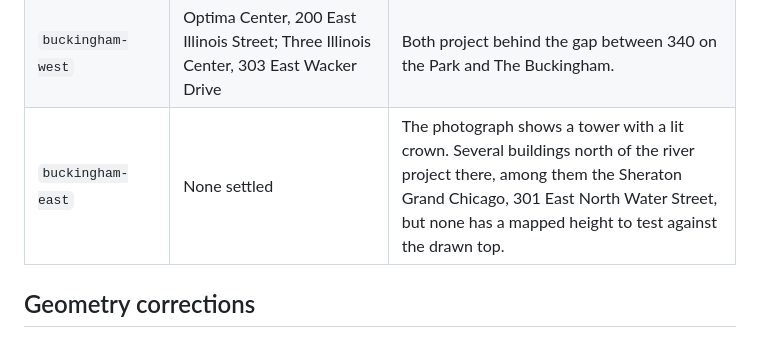
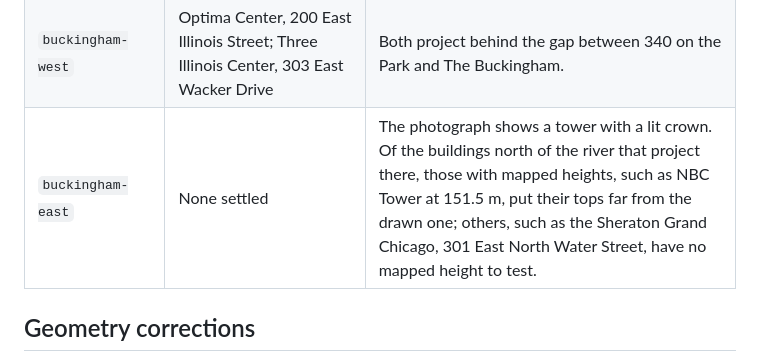
Before and after one commit to a2f0/skyline, a Markdown page: docs/building-labels.md, the part around the change. Rendered like a GitHub page.

Commit message:
docs: separate the east tower's rejected candidates from untested ones

```diff
--- a/docs/building-labels.md
+++ b/docs/building-labels.md
@@ -88,7 +88,7 @@ These stay **Unidentified**, with their candidates:
 | `michigan-west-left`, `-right`, `-front` | The Gage Group, 18–30 South Michigan Avenue, and the Chicago Athletic Association, 12 South Michigan Avenue | All four buildings project into the stretch between the University Club and Willoughby Tower. The drawing's three facades cannot be assigned to them one to one. |
 | `office-west-of-aon` | Two Illinois Center, 233 North Michigan Avenue; River Plaza, 405 North Wabash Avenue | Both project onto the drawn span, with tops within about 10 m of the drawn one. |
 | `buckingham-west` | Optima Center, 200 East Illinois Street; Three Illinois Center, 303 East Wacker Drive | Both project behind the gap between 340 on the Park and The Buckingham. |
-| `buckingham-east` | None settled | The photograph shows a tower with a lit crown. Several buildings north of the river project there, among them the Sheraton Grand Chicago, 301 East North Water Street, but none has a mapped height to test against the drawn top. |
+| `buckingham-east` | None settled | The photograph shows a tower with a lit crown. Of the buildings north of the river that project there, those with mapped heights, such as NBC Tower at 151.5 m, put their tops far from the drawn one; others, such as the Sheraton Grand Chicago, 301 East North Water Street, have no mapped height to test. |
 
 ## Geometry corrections
 
```
